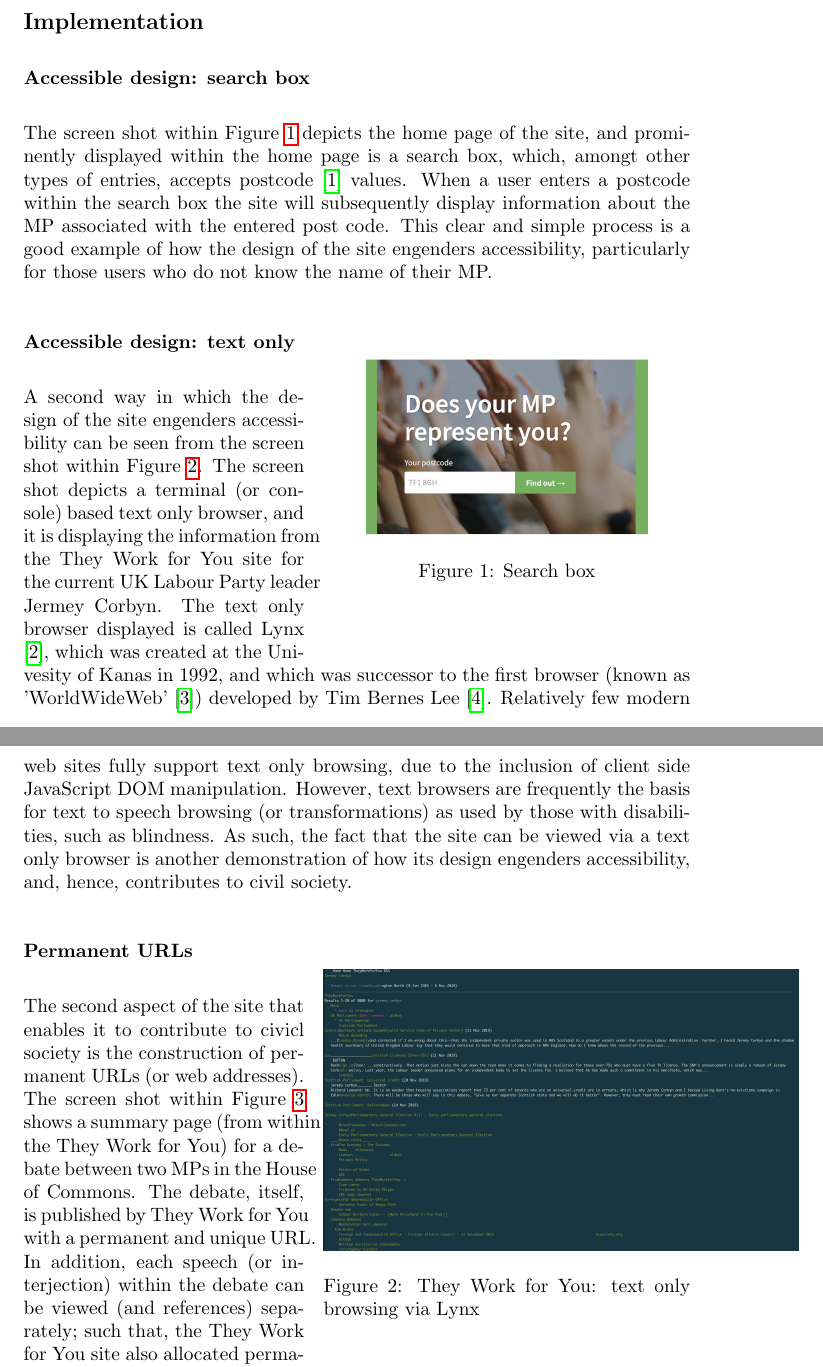
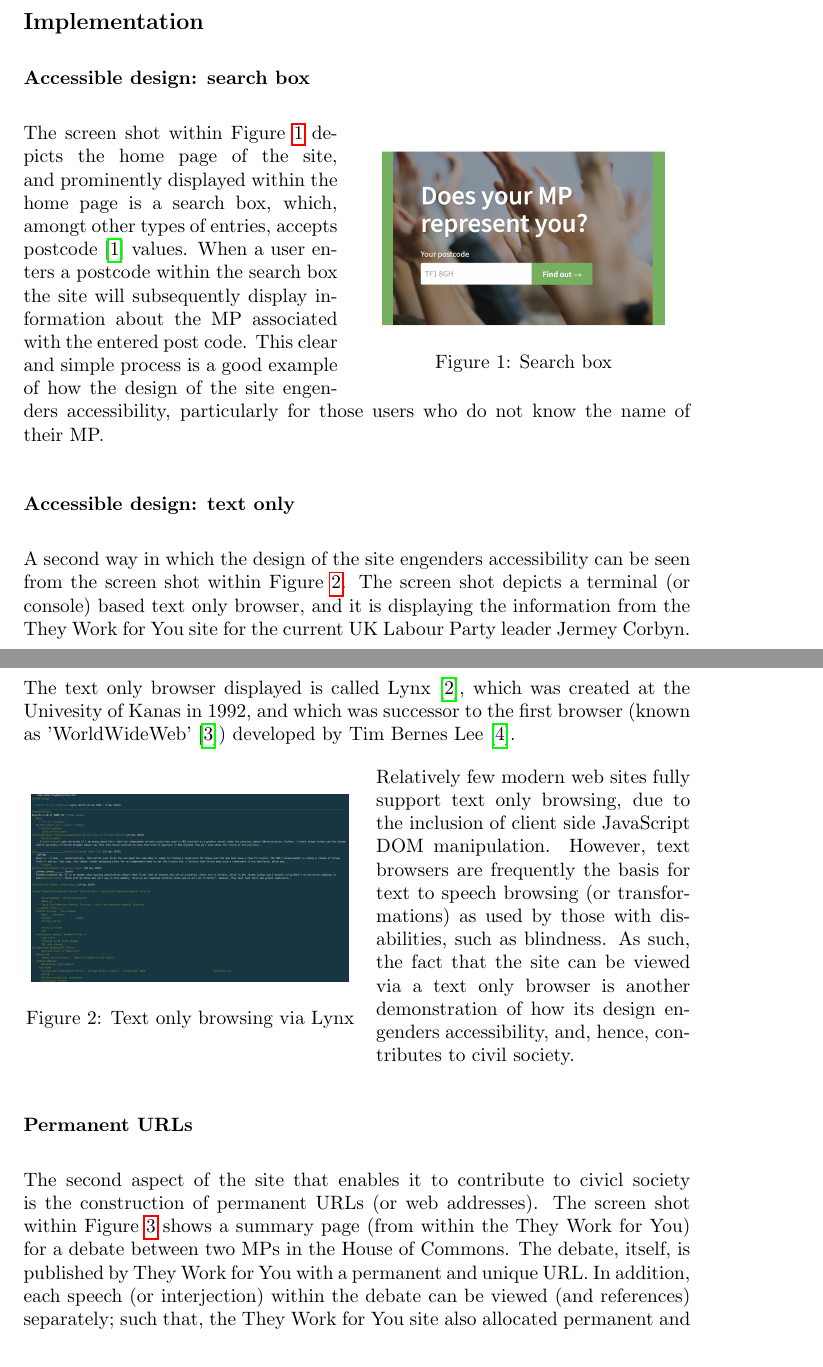
Before and after one commit to b136325/civic-essay, a LaTeX paper (civic_tech_and_they_work_for_you.tex, which reads sections/they-work-for-you/implementation/accessible-design-search-box.tex, sections/they-work-for-you/implementation/accessible-design-text-only.tex): two parts of pages 6 and 7 of 19, joined at a grey line, cut so that both start at the same text. Compiled offline with pdfLaTeX.

Commit message:
version 0.1.3 - Improved image alignment.

```diff
--- a/civic_tech_and_they_work_for_you.tex
+++ b/civic_tech_and_they_work_for_you.tex
@@ -55,23 +55,9 @@
         	\subsubsection*{Accessible design: search box}
         	\input{sections/they-work-for-you/implementation/accessible-design-search-box.tex}
 
-			\begin{wrapfigure}{r}{0.55\textwidth}
-				\centering
-				\includegraphics[scale=0.20]{images/they-work-for-you-implementation-search-box}
-				\caption{Search box}
-				\label{fig:they-work-for-you-implementation-search-box}
-			\end{wrapfigure}
-
         	\addcontentsline{toc}{subsubsection}{Accessible design: text only}
         	\subsubsection*{Accessible design: text only}
         	\input{sections/they-work-for-you/implementation/accessible-design-text-only.tex}
-
-			\begin{wrapfigure}{r}{0.55\textwidth}
-				\centering
-				\includegraphics[scale=0.15]{images/they-work-for-you-implementation-text-only-lynx}
-				\caption{They Work for You: text only browsing via Lynx}
-				\label{fig:they-work-for-you-implementation-text-only-lynx}
-			\end{wrapfigure}
 
         	\addcontentsline{toc}{subsubsection}{Permanent URLs}
         	\subsubsection*{Permanent URLs}
--- a/sections/they-work-for-you/implementation/accessible-design-search-box.tex
+++ b/sections/they-work-for-you/implementation/accessible-design-search-box.tex
@@ -1,3 +1,10 @@
+\begin{wrapfigure}{r}{0.50\textwidth}
+  \centering
+  \includegraphics[scale=0.20]{images/they-work-for-you-implementation-search-box}
+  \caption{Search box}
+  \label{fig:they-work-for-you-implementation-search-box}
+\end{wrapfigure}
+
 The screen shot within Figure \ref{fig:they-work-for-you-implementation-search-box} depicts the home page of the site,
 and prominently displayed within the home page is a search box, which, amongt other types of entries, accepts postcode \cite{postcodes-uk} values.
 When a user enters a postcode within the search box the site will subsequently display information about the MP associated with the entered post code.
--- a/sections/they-work-for-you/implementation/accessible-design-text-only.tex
+++ b/sections/they-work-for-you/implementation/accessible-design-text-only.tex
@@ -1,6 +1,16 @@
 A second way in which the design of the site engenders accessibility can be seen from the screen shot within Figure \ref{fig:they-work-for-you-implementation-text-only-lynx}.
 The screen shot depicts a terminal (or console) based text only browser, and it is displaying the information from the They Work for You site for the current UK Labour Party leader Jermey Corbyn.
+
+\pagebreak
 The text only browser displayed is called Lynx \cite{lynx}, which was created at the Univesity of Kanas in 1992, and which was successor to the first browser (known as 'WorldWideWeb' \cite{browser-history}) developed by Tim Bernes Lee \cite{tim-berners-lee}.
+
+\begin{wrapfigure}{l}{0.50\textwidth}
+  \centering
+  \includegraphics[scale=0.10]{images/they-work-for-you-implementation-text-only-lynx}
+  \caption{Text only browsing via Lynx}
+  \label{fig:they-work-for-you-implementation-text-only-lynx}
+\end{wrapfigure}
+
 Relatively few modern web sites fully support text only browsing, due to the inclusion of client side JavaScript DOM manipulation.
 However, text browsers are frequently the basis for text to speech browsing (or transformations) as used by those with disabilities, such as blindness.
 As such, the fact that the site can be viewed via a text only browser is another demonstration of how its design engenders accessibility, and, hence, contributes to civil society.
```
Also changed, not shown: sections/title.tex (+1 -1 lines), 5 other files.
